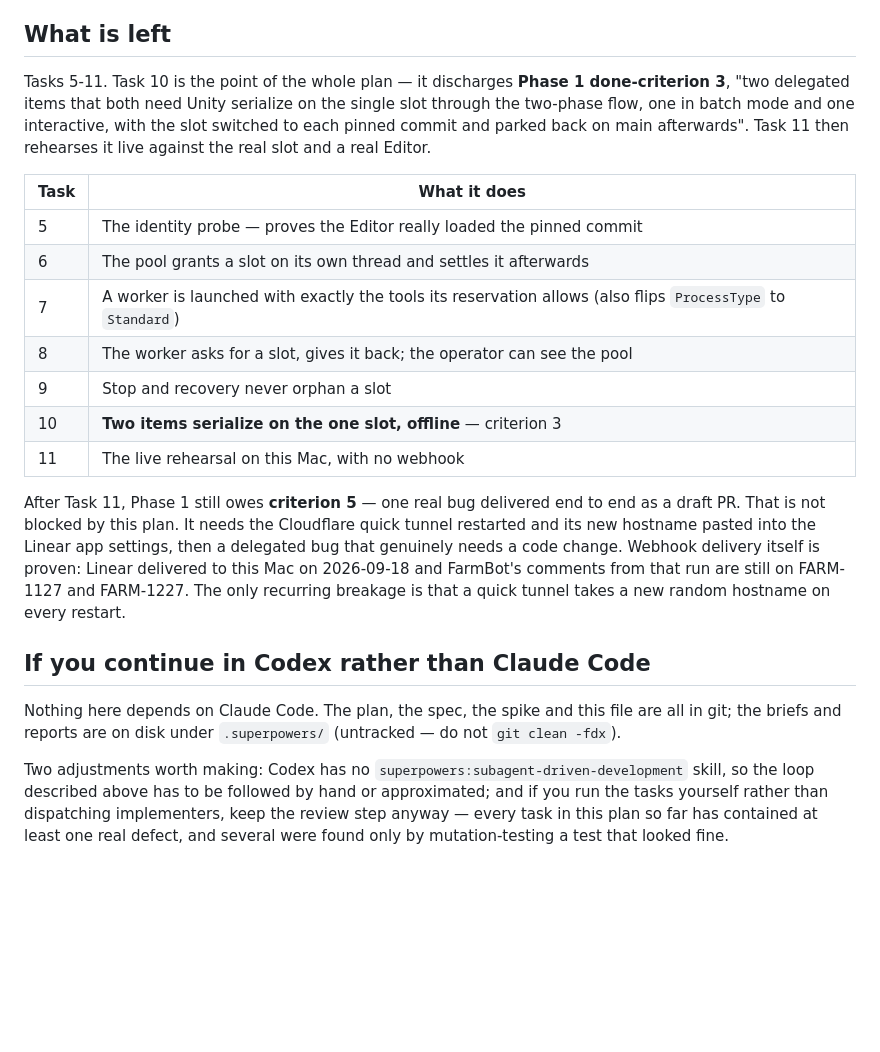
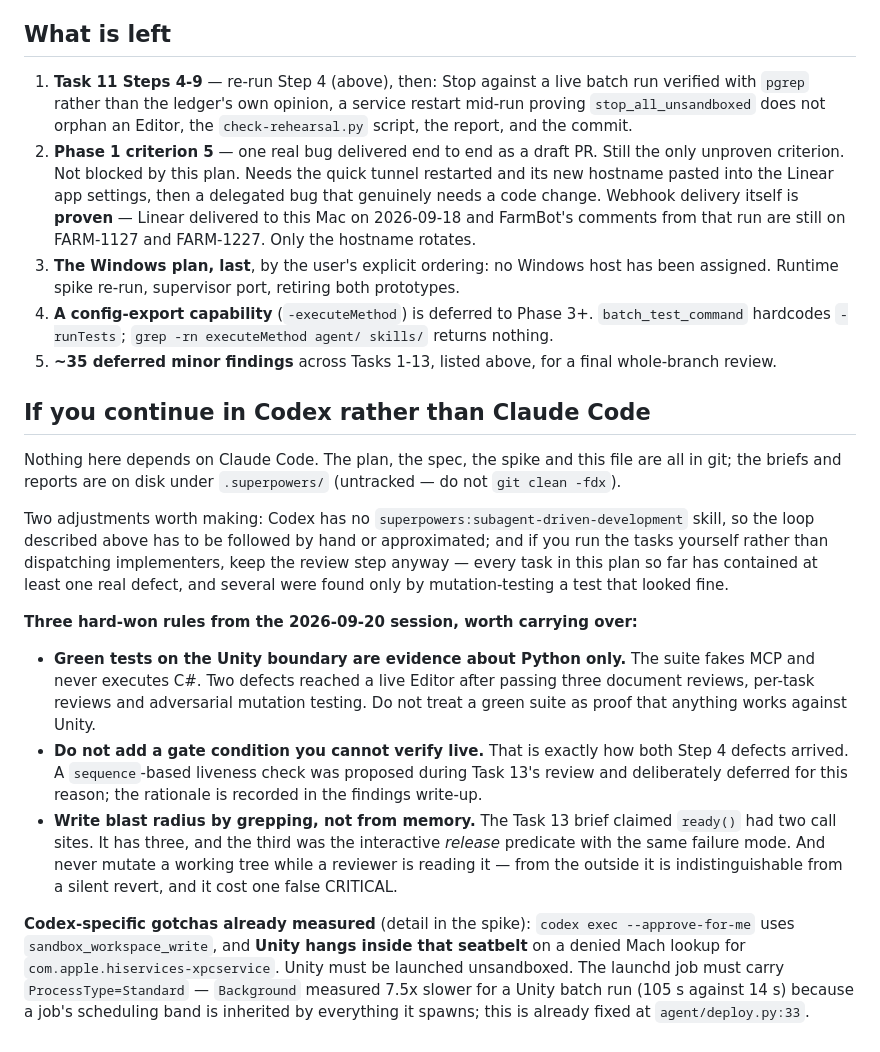
Before and after one commit to Kuaiwa-Network/farm-linear-agent, a Markdown page: docs/superpowers/handoff-2026-09-20-phase1b.md, the part around one of its changes. Rendered like a GitHub page; blank space fills up the shorter version.

```diff
--- a/docs/superpowers/handoff-2026-09-20-phase1b.md
+++ b/docs/superpowers/handoff-2026-09-20-phase1b.md
@@ -203,27 +232,20 @@ None blocks execution. The final whole-branch review triages which must be fixed
 
 ## What is left
 
-Tasks 5-11. Task 10 is the point of the whole plan — it discharges **Phase 1 done-criterion 3**,
-"two delegated items that both need Unity serialize on the single slot through the two-phase flow,
-one in batch mode and one interactive, with the slot switched to each pinned commit and parked back
-on main afterwards". Task 11 then rehearses it live against the real slot and a real Editor.
-
-| Task | What it does |
-|---|---|
-| 5 | The identity probe — proves the Editor really loaded the pinned commit |
-| 6 | The pool grants a slot on its own thread and settles it afterwards |
-| 7 | A worker is launched with exactly the tools its reservation allows (also flips `ProcessType` to `Standard`) |
-| 8 | The worker asks for a slot, gives it back; the operator can see the pool |
-| 9 | Stop and recovery never orphan a slot |
-| 10 | **Two items serialize on the one slot, offline** — criterion 3 |
-| 11 | The live rehearsal on this Mac, with no webhook |
-
-After Task 11, Phase 1 still owes **criterion 5** — one real bug delivered end to end as a draft
-PR. That is not blocked by this plan. It needs the Cloudflare quick tunnel restarted and its new
-hostname pasted into the Linear app settings, then a delegated bug that genuinely needs a code
-change. Webhook delivery itself is proven: Linear delivered to this Mac on 2026-09-18 and FarmBot's
-comments from that run are still on FARM-1127 and FARM-1227. The only recurring breakage is that a
-quick tunnel takes a new random hostname on every restart.
+1. **Task 11 Steps 4-9** — re-run Step 4 (above), then: Stop against a live batch run verified with
+   `pgrep` rather than the ledger's own opinion, a service restart mid-run proving
+   `stop_all_unsandboxed` does not orphan an Editor, the `check-rehearsal.py` script, the report,
+   and the commit.
+2. **Phase 1 criterion 5** — one real bug delivered end to end as a draft PR. Still the only
+   unproven criterion. Not blocked by this plan. Needs the quick tunnel restarted and its new
+   hostname pasted into the Linear app settings, then a delegated bug that genuinely needs a code
+   change. Webhook delivery itself is **proven** — Linear delivered to this Mac on 2026-09-18 and
+   FarmBot's comments from that run are still on FARM-1127 and FARM-1227. Only the hostname rotates.
+3. **The Windows plan, last**, by the user's explicit ordering: no Windows host has been assigned.
+   Runtime spike re-run, supervisor port, retiring both prototypes.
+4. **A config-export capability** (`-executeMethod`) is deferred to Phase 3+. `batch_test_command`
+   hardcodes `-runTests`; `grep -rn executeMethod agent/ skills/` returns nothing.
+5. **~35 deferred minor findings** across Tasks 1-13, listed above, for a final whole-branch review.
 
 ## If you continue in Codex rather than Claude Code
 
@@ -235,3 +257,24 @@ loop described above has to be followed by hand or approximated; and if you run
 rather than dispatching implementers, keep the review step anyway — every task in this plan so far
 has contained at least one real defect, and several were found only by mutation-testing a test that
 looked fine.
+
+**Three hard-won rules from the 2026-09-20 session, worth carrying over:**
+
+- **Green tests on the Unity boundary are evidence about Python only.** The suite fakes MCP and
+  never executes C#. Two defects reached a live Editor after passing three document reviews,
+  per-task reviews and adversarial mutation testing. Do not treat a green suite as proof that
+  anything works against Unity.
+- **Do not add a gate condition you cannot verify live.** That is exactly how both Step 4 defects
+  arrived. A `sequence`-based liveness check was proposed during Task 13's review and deliberately
+  deferred for this reason; the rationale is recorded in the findings write-up.
+- **Write blast radius by grepping, not from memory.** The Task 13 brief claimed `ready()` had two
+  call sites. It has three, and the third was the interactive *release* predicate with the same
+  failure mode. And never mutate a working tree while a reviewer is reading it — from the outside it
+  is indistinguishable from a silent revert, and it cost one false CRITICAL.
+
+**Codex-specific gotchas already measured** (detail in the spike): `codex exec --approve-for-me` uses
+`sandbox_workspace_write`, and **Unity hangs inside that seatbelt** on a denied Mach lookup for
+`com.apple.hiservices-xpcservice`. Unity must be launched unsandboxed. The launchd job must carry
+`ProcessType=Standard` — `Background` measured 7.5x slower for a Unity batch run (105 s against
+14 s) because a job's scheduling band is inherited by everything it spawns; this is already fixed at
+`agent/deploy.py:33`.
```
Also changed, not shown: other parts of docs/superpowers/handoff-2026-09-20-phase1b.md (+54 -25 lines).
